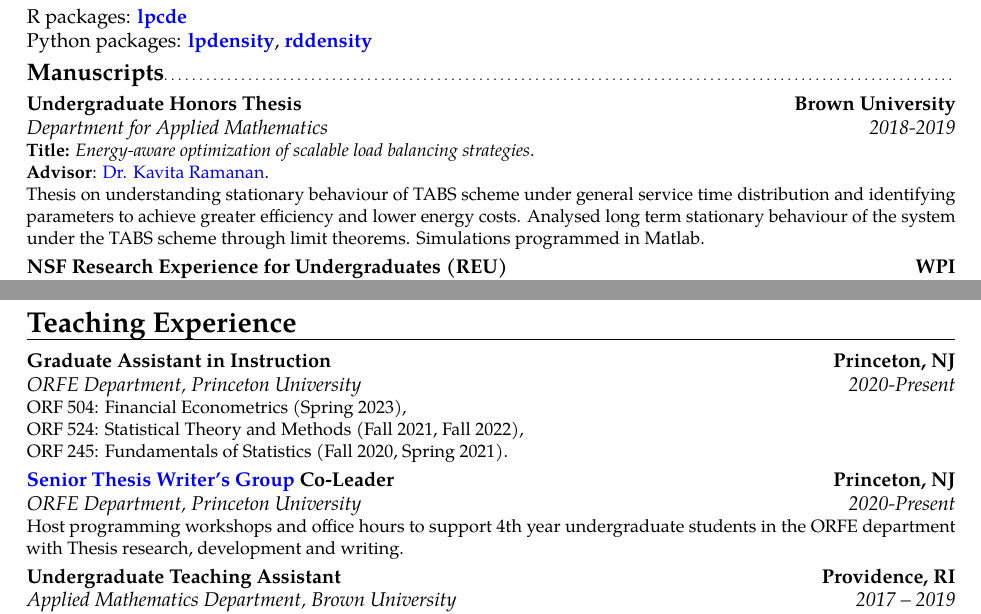
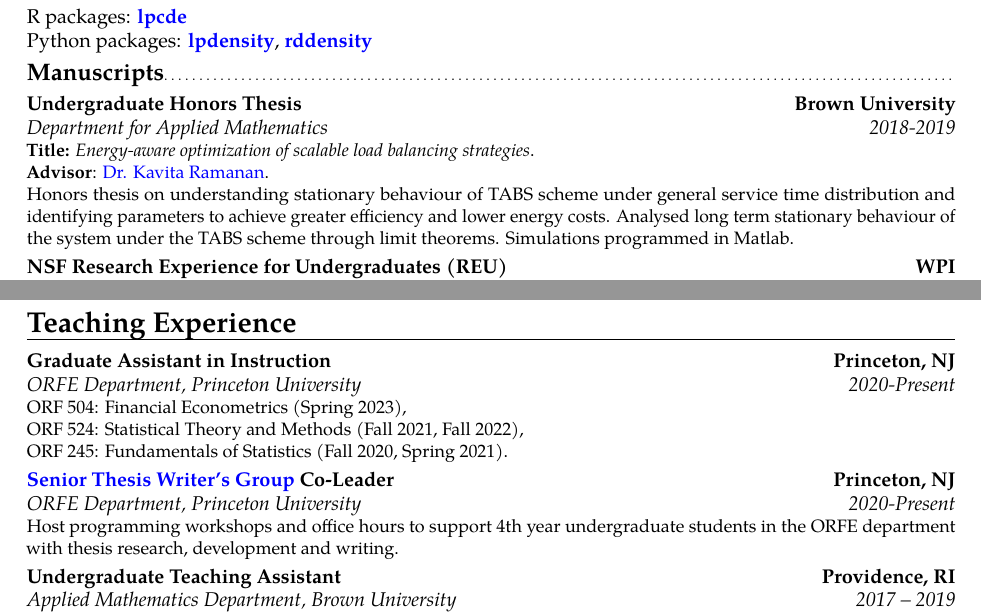
Before and after one commit to rajitachandak/rajitachandak.github.io, a LaTeX CV (assets/docs/Chandak_CV.tex): two parts of pages 1 and 2 of 2, joined at a grey line, cut so that both start at the same text. Compiled offline with pdfLaTeX.

Commit message:
fixed typo in CV

```diff
--- a/assets/docs/Chandak_CV.tex
+++ b/assets/docs/Chandak_CV.tex
@@ -107,7 +107,7 @@ Python packages: \color{blue}\href{https://nppackages.github.io/lpdensity_doc/}
 {\textbf{Title:} \textit{Energy-aware optimization of scalable load balancing strategies}.\\
   \textbf{Advisor}: \color{blue}\href{https://www.brown.edu/academics/applied-mathematics/faculty/kavita-ramanan/home}
 {Dr. Kavita Ramanan}\color{black}.\\
-Thesis on understanding stationary behaviour of TABS scheme
+Honors thesis on understanding stationary behaviour of TABS scheme
 under general service time distribution and identifying parameters
 to achieve greater efficiency and lower energy costs.
 Analysed long term stationary behaviour of the system under the TABS scheme
@@ -159,7 +159,7 @@ ORF 245: Fundamentals of Statistics (Fall 2020, Spring 2021).}
     Writer's Group }\color{black} Co-Leader}
 {Princeton, NJ}{Princeton University}
 {Host programming workshops and office hours to support
-  4th year undergraduate students in the ORFE department with Thesis research, development and writing.}
+  4th year undergraduate students in the ORFE department with thesis research, development and writing.}
 \cventry{2017 -- 2019}{Applied Mathematics Department}
 {Undergraduate Teaching Assistant}{Providence, RI}{Brown University}
 {TA for Dr. Debankur Mukherjee's APMA1720: Monte Carlo Simulations with Applications to Finance (Spring 2019), \\
```
Also changed, not shown: assets/docs/Chandak_CV.pdf.
